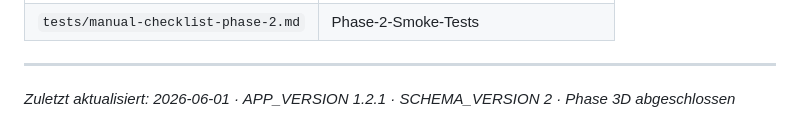
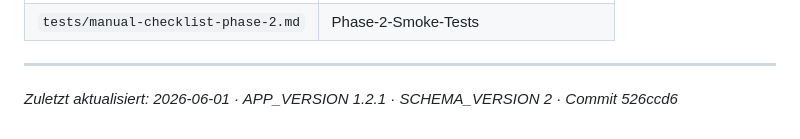
Before and after one commit to smeurer-ai/Ernaehrungs-Dashboard, a Markdown page: docs/uebergabedokument-aktuell.md, the part around the change. Drawn GitHub-style.

Commit message:
docs: Übergabedokument — Phase 3D abgeschlossen, APP_VERSION 1.2.1, Commit 526ccd6
Co-Authored-By: Claude Sonnet 4.6 <noreply@anthropic.com>

```diff
--- a/docs/uebergabedokument-aktuell.md
+++ b/docs/uebergabedokument-aktuell.md
@@ -206,4 +206,4 @@ Ausführen: `npm test` im Projekt-Root.
 
 ---
 
-*Zuletzt aktualisiert: 2026-06-01 · APP_VERSION 1.2.1 · SCHEMA_VERSION 2 · Phase 3D abgeschlossen*
+*Zuletzt aktualisiert: 2026-06-01 · APP_VERSION 1.2.1 · SCHEMA_VERSION 2 · Commit 526ccd6*
```
